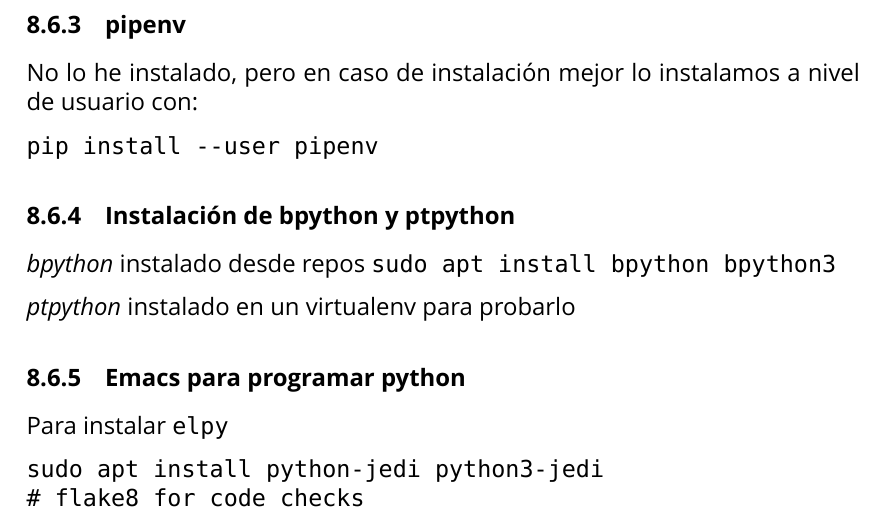
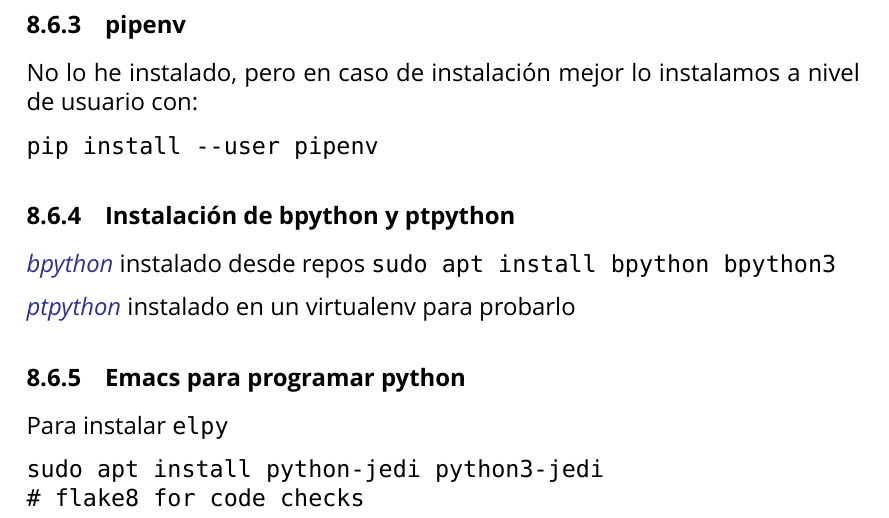
Before and after one commit to brico-labs/LinuxMint_Tara_19.1, a LaTeX paper (out/rasalhague_bitacora.tex): part of page 30 of 53, cut so that both start at the same text. Compiled offline with XeLaTeX; a missing font is replaced by an installed copy or a similar font.

Commit message:
Adds minor change for bpython and ptpython

```diff
--- a/out/rasalhague_bitacora.tex
+++ b/out/rasalhague_bitacora.tex
@@ -1554,10 +1554,11 @@ pip install --user pipenv
 \subsubsection{Instalación de bpython y
 ptpython}\label{instalaciuxf3n-de-bpython-y-ptpython}}
 
-\emph{bpython} instalado desde repos
-\texttt{sudo\ apt\ install\ bpython\ bpython3}
-
-\emph{ptpython} instalado en un virtualenv para probarlo
+\href{https://bpython-interpreter.org/}{\emph{bpython}} instalado desde
+repos \texttt{sudo\ apt\ install\ bpython\ bpython3}
+
+\href{https://github.com/prompt-toolkit/ptpython}{\emph{ptpython}}
+instalado en un virtualenv para probarlo
 
 \hypertarget{emacs-para-programar-python}{%
 \subsubsection{Emacs para programar
```
Also changed, not shown: README.md, out/rasalhague_bitacora.pdf, 3 other files.
